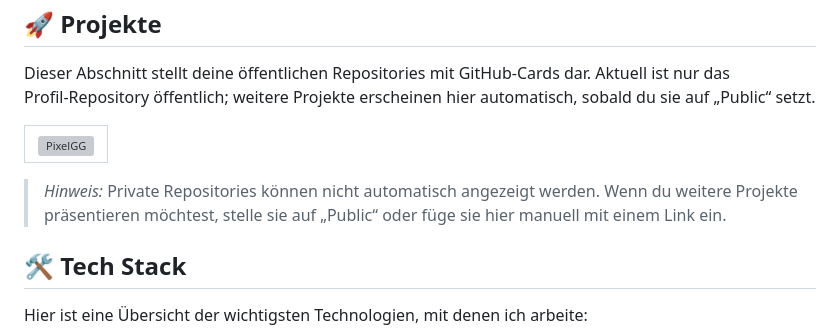
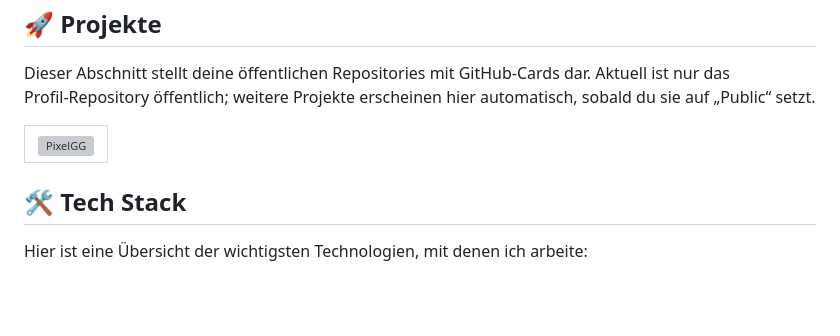
Before and after one commit to PixelGG/PixelGG, a Markdown page: README.md, the part around the change. Drawn GitHub-style; blank space fills up the shorter version; grey boxes are pictures that could not be loaded.

Commit message:
Remove note on private repository visibility
Removed note about private repositories from README.

```diff
--- a/README.md
+++ b/README.md
@@ -60,8 +60,6 @@ Dieser Abschnitt stellt deine öffentlichen Repositories mit GitHub‑Cards dar.
   </tr>
 </table>
 
-> *Hinweis:* Private Repositories können nicht automatisch angezeigt werden. Wenn du weitere Projekte präsentieren möchtest, stelle sie auf „Public“ oder füge sie hier manuell mit einem Link ein.
-
 ## 🛠️ Tech Stack
 
 Hier ist eine Übersicht der wichtigsten Technologien, mit denen ich arbeite:
```
